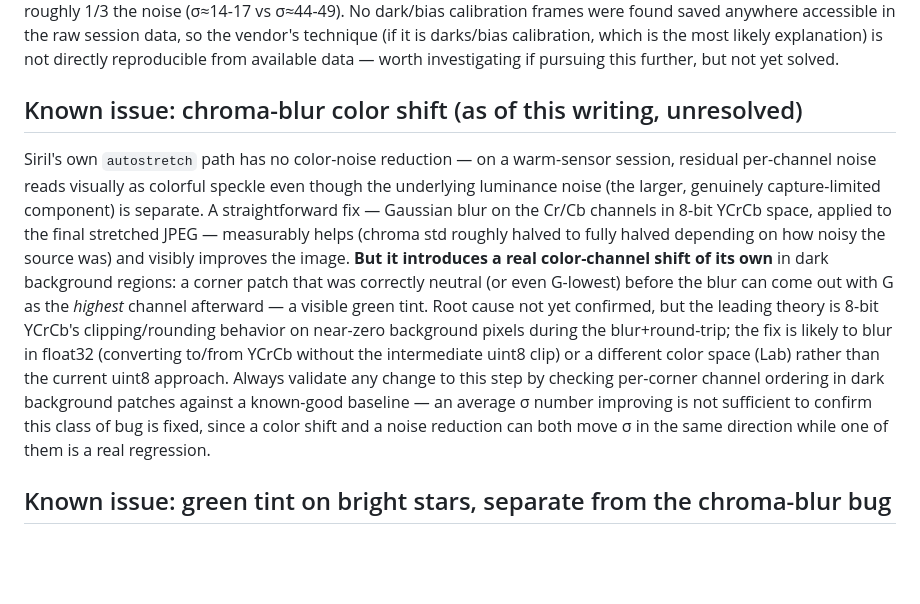
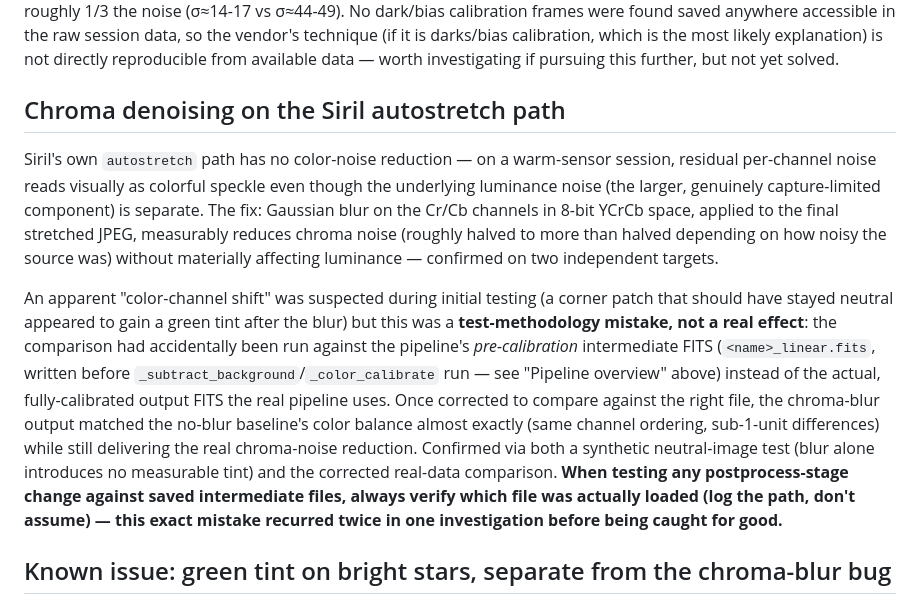
Before and after one commit to marknewsome/seestar-lab, a Markdown page: STACKING_RECIPE.md, the part around the change. Rendered like a GitHub page; blank space fills up the shorter version.

Commit message:
Correct STACKING_RECIPE.md: chroma-blur tint was a test artifact
The "known issue" documented for the chroma-denoising fix (commit
409c86d) was itself a mistake, not a real bug in that code. Testing
had compared the chroma-blurred output against a corner-case
measurement taken from the wrong source file (the pipeline's
pre-calibration _linear.fits rather than the actual calibrated
output FITS), making the fix look like it introduced a color shift
that background subtraction and color calibration had already
corrected upstream.

Verified via a synthetic neutral-image test (the blur alone
introduces no measurable channel shift) and by re-running the
real comparison against the correct source file, which matches
the no-blur baseline's color balance closely while still showing
the expected chroma-noise reduction.

Co-Authored-By: Claude Sonnet 5 <noreply@anthropic.com>

```diff
--- a/STACKING_RECIPE.md
+++ b/STACKING_RECIPE.md
@@ -236,28 +236,33 @@ darks/bias calibration, which is the most likely explanation) is not
 directly reproducible from available data — worth investigating if pursuing
 this further, but not yet solved.
 
-## Known issue: chroma-blur color shift (as of this writing, unresolved)
+## Chroma denoising on the Siril autostretch path
 
 Siril's own `autostretch` path has no color-noise reduction — on a
 warm-sensor session, residual per-channel noise reads visually as colorful
 speckle even though the underlying luminance noise (the larger, genuinely
-capture-limited component) is separate. A straightforward fix — Gaussian
-blur on the Cr/Cb channels in 8-bit YCrCb space, applied to the final
-stretched JPEG — measurably helps (chroma std roughly halved to fully
-halved depending on how noisy the source was) and visibly improves the
-image. **But it introduces a real color-channel shift of its own** in dark
-background regions: a corner patch that was correctly neutral (or even
-G-lowest) before the blur can come out with G as the *highest* channel
-afterward — a visible green tint. Root cause not yet confirmed, but the
-leading theory is 8-bit YCrCb's clipping/rounding behavior on near-zero
-background pixels during the blur+round-trip; the fix is likely to blur in
-float32 (converting to/from YCrCb without the intermediate uint8 clip) or a
-different color space (Lab) rather than the current uint8 approach. Always
-validate any change to this step by checking per-corner channel ordering in
-dark background patches against a known-good baseline — an average σ
-number improving is not sufficient to confirm this class of bug is fixed,
-since a color shift and a noise reduction can both move σ in the same
-direction while one of them is a real regression.
+capture-limited component) is separate. The fix: Gaussian blur on the Cr/Cb
+channels in 8-bit YCrCb space, applied to the final stretched JPEG,
+measurably reduces chroma noise (roughly halved to more than halved
+depending on how noisy the source was) without materially affecting
+luminance — confirmed on two independent targets.
+
+An apparent "color-channel shift" was suspected during initial testing (a
+corner patch that should have stayed neutral appeared to gain a green tint
+after the blur) but this was a **test-methodology mistake, not a real
+effect**: the comparison had accidentally been run against the pipeline's
+*pre-calibration* intermediate FITS (`<name>_linear.fits`, written before
+`_subtract_background`/`_color_calibrate` run — see "Pipeline overview"
+above) instead of the actual, fully-calibrated output FITS the real
+pipeline uses. Once corrected to compare against the right file, the
+chroma-blur output matched the no-blur baseline's color balance almost
+exactly (same channel ordering, sub-1-unit differences) while still
+delivering the real chroma-noise reduction. Confirmed via both a synthetic
+neutral-image test (blur alone introduces no measurable tint) and the
+corrected real-data comparison. **When testing any postprocess-stage
+change against saved intermediate files, always verify which file was
+actually loaded (log the path, don't assume) — this exact mistake recurred
+twice in one investigation before being caught for good.**
 
 ## Known issue: green tint on bright stars, separate from the chroma-blur bug
 
```
